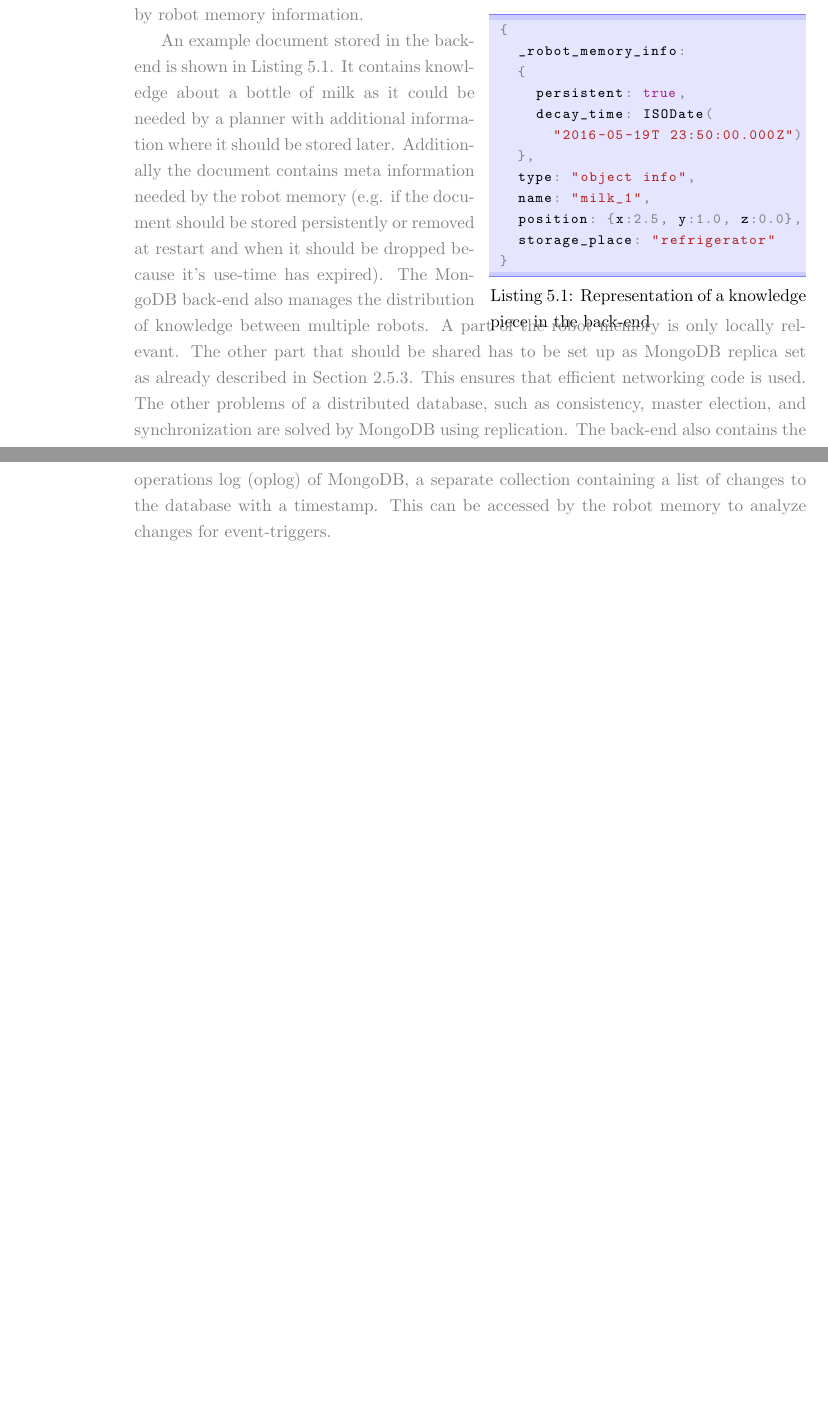
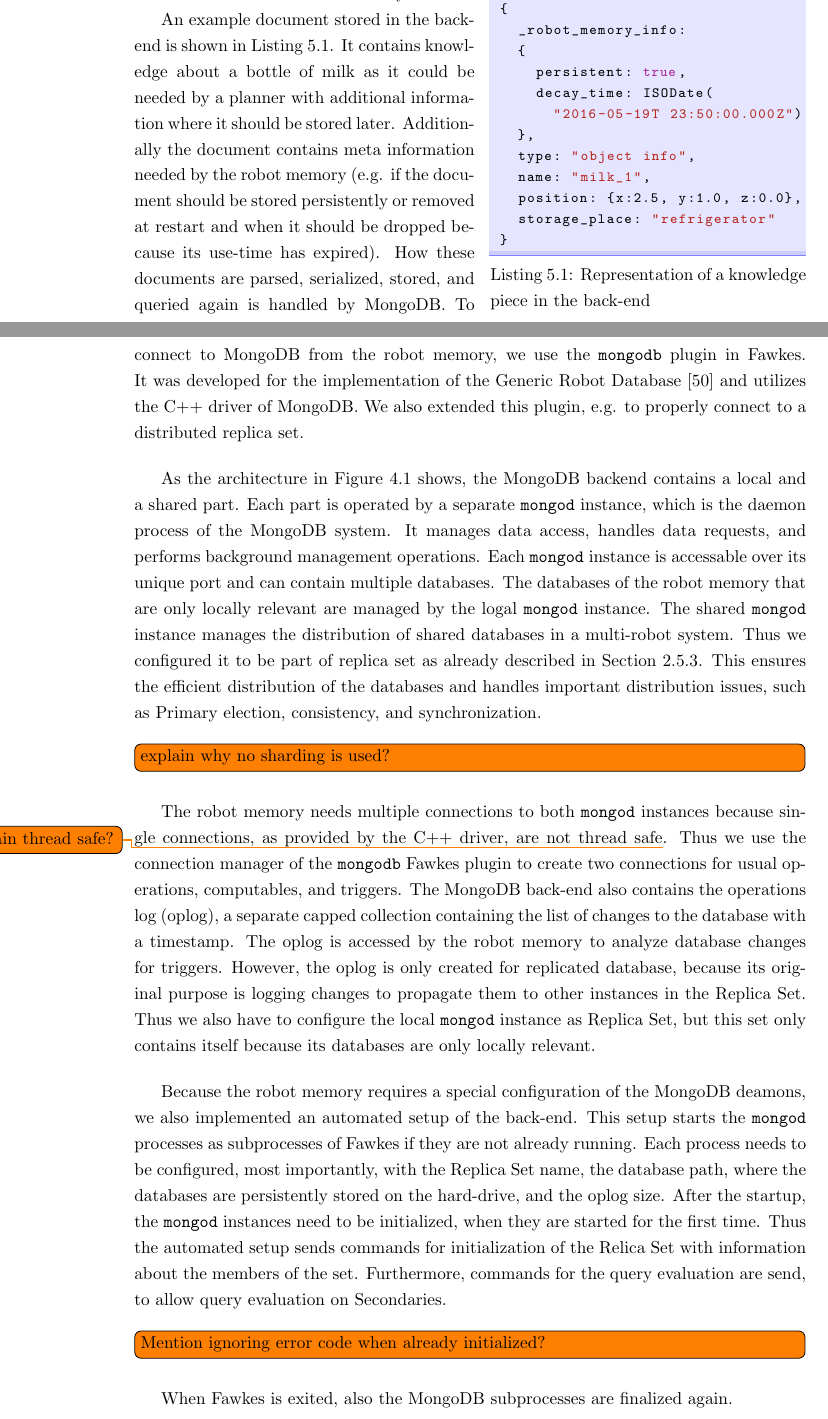
Before and after one commit to zwilling/masterthesis-proposal-robot-memory, a LaTeX thesis (thesis/thesis.tex, which reads thesis/implementation.tex): two parts of pages 49 and 50 of 68 before the commit and two parts of pages 49 and 50 of 70 after it, joined at a grey line, cut at the place of the change, the shorter picture padded with empty space. Compiled offline with pdfLaTeX.

Commit message:
implementation: back-end + start robot memorrobot memory

```diff
--- a/thesis/implementation.tex
+++ b/thesis/implementation.tex
@@ -19,4 +22,5 @@ knowledge-pieces in the structure induced by the application and
-expandable by robot memory information.
+information-pieces in the structure that is induced by the application
+and can be expanded by meta information from the robot memory.
 
 \begin{wrapfigure}{r}{0.47\textwidth}
   \vspace{-0.8cm}
@@ -38,27 +42,66 @@ expandable by robot memory information.
    storage_place: "refrigerator"
  }
 \end{lstlisting}
-\vspace{-14mm}
+\vspace{-8mm}
 \end{wrapfigure}
 An example document stored in the back-end is shown in
-\reflst{lst:backend}.  It contains knowledge about a bottle of milk as
+\reflst{lst:backend}. It contains knowledge about a bottle of milk as
 it could be needed by a planner with additional information where it
 should be stored later. Additionally the document contains meta
 information needed by the robot memory (e.g. if the document should be
 stored persistently or removed at restart and when it should be
-dropped because it's use-time has expired). The MongoDB back-end also
-manages the distribution of knowledge between multiple robots. A part
-of the robot memory is only locally relevant. The other part that
-should be shared has to be set up as MongoDB replica set as already
-described in \refsec{sec:mongodb}. This ensures that efficient
-networking code is used. The other problems of a distributed database,
-such as consistency, master election, and synchronization are solved
-by MongoDB using replication. The back-end also contains the
-operations log (oplog) of MongoDB, a separate
-%% capped
-collection containing a list of changes to the database with a
-timestamp. This can be accessed by the robot memory to analyze
-changes for event-triggers.
+dropped because its use-time has expired). How these documents are
+parsed, serialized, stored, and queried again is handled by
+MongoDB. To connect to MongoDB from the robot memory, we use the
+\texttt{mongodb} plugin in Fawkes. It was developed for the
+implementation of the Generic Robot Database~\cite{RoboDB} and
+utilizes the C++ driver of MongoDB. We also extended this plugin,
+e.g. to properly connect to a distributed replica set.
+
+As the architecture in \reffig{fig:arch} shows, the MongoDB backend
+contains a local and a shared part. Each part is operated by a
+separate \texttt{mongod} instance, which is the daemon process of the
+MongoDB system. It manages data access, handles data requests, and
+performs background management operations. Each \texttt{mongod}
+instance is accessable over its unique port and can contain multiple
+databases. The databases of the robot memory that are only locally
+relevant are managed by the logal \texttt{mongod} instance. The shared
+\texttt{mongod} instance manages the distribution of shared databases
+in a multi-robot system. Thus we configured it to be part of replica
+set as already described in \refsec{sec:mongodb}. This ensures the
+efficient distribution of the databases and handles important
+distribution issues, such as Primary election, consistency, and
+synchronization.  \todo[inline]{explain why no sharding is used?}  The
+robot memory needs multiple connections to both \texttt{mongod}
+instances because single connections, as provided by the C++ driver,
+are not thread safe\todo{explain thread safe?}. Thus we use the connection manager of the
+\texttt{mongodb} Fawkes plugin to create two connections for usual
+operations, computables, and triggers.
+%
+The MongoDB back-end also contains the operations log (oplog), a
+separate capped collection containing the list of changes to the
+database with a timestamp. The oplog is accessed by the robot memory
+to analyze database changes for triggers. However, the oplog is only
+created for replicated database, because its original purpose is
+logging changes to propagate them to other instances in the Replica
+Set. Thus we also have to configure the local \texttt{mongod} instance
+as Replica Set, but this set only contains itself because its
+databases are only locally relevant.
+
+Because the robot memory requires a special configuration of the
+MongoDB deamons, we also implemented an automated setup of the
+back-end. This setup starts the \texttt{mongod} processes as
+subprocesses of Fawkes if they are not already running. Each process
+needs to be configured, most importantly, with the Replica Set name,
+the database path, where the databases are persistently stored on the
+hard-drive, and the oplog size. After the startup, the \texttt{mongod}
+instances need to be initialized, when they are started for the first
+time. Thus the automated setup sends commands for initialization of
+the Relica Set with information about the members of the
+set. Furthermore, commands for the query evaluation are send, to allow
+query evaluation on Secondaries.  \todo[inline]{Mention ignoring error
+  code when already initialized?}  When Fawkes is exited, also the
+MongoDB subprocesses are finalized again.
 
 \section{Robot Memory}
 \label{sec:impl-memory}
```
Also changed, not shown: thesis/approach.tex (+1 -1 lines), thesis/thesis.tex (+5 -3 lines), thesis/implementation.tex (131 more changed lines).
